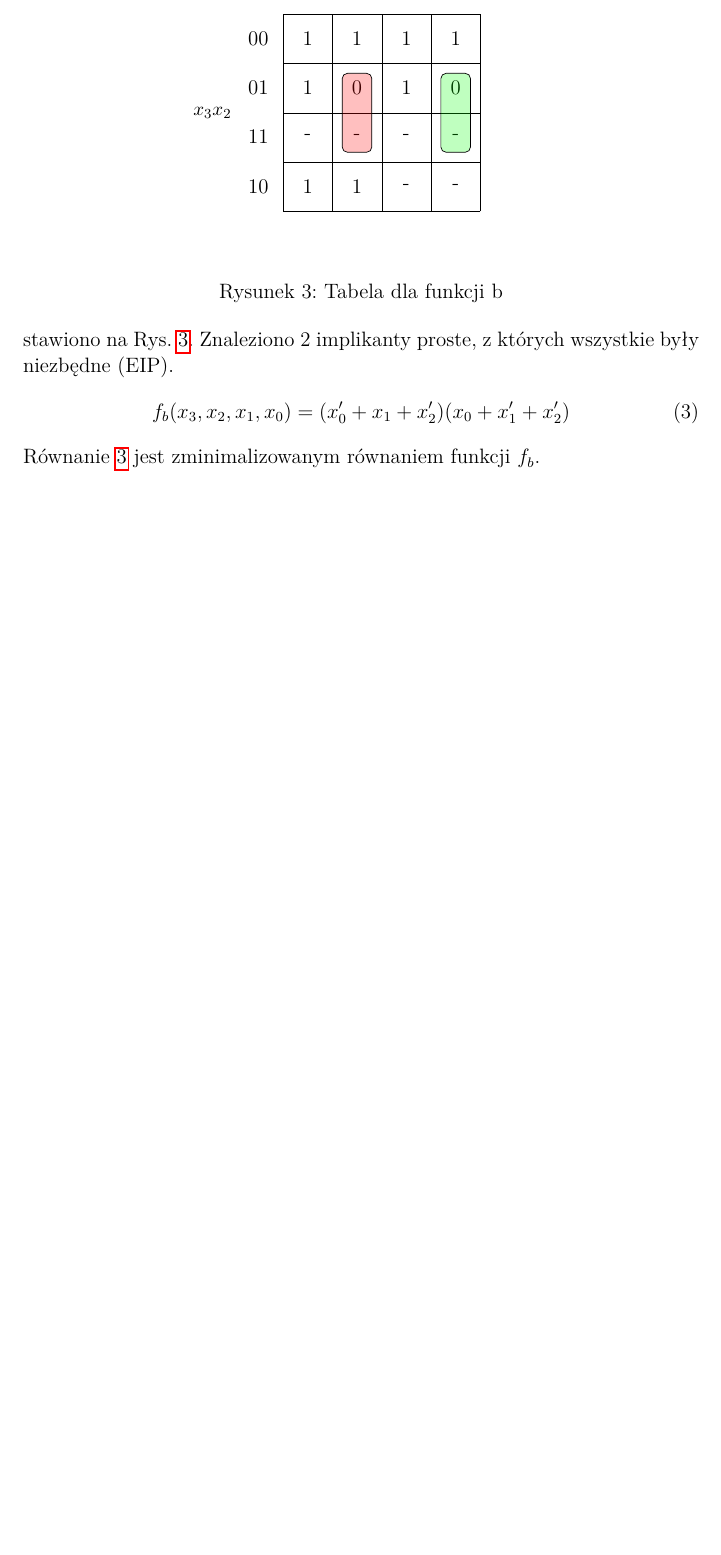
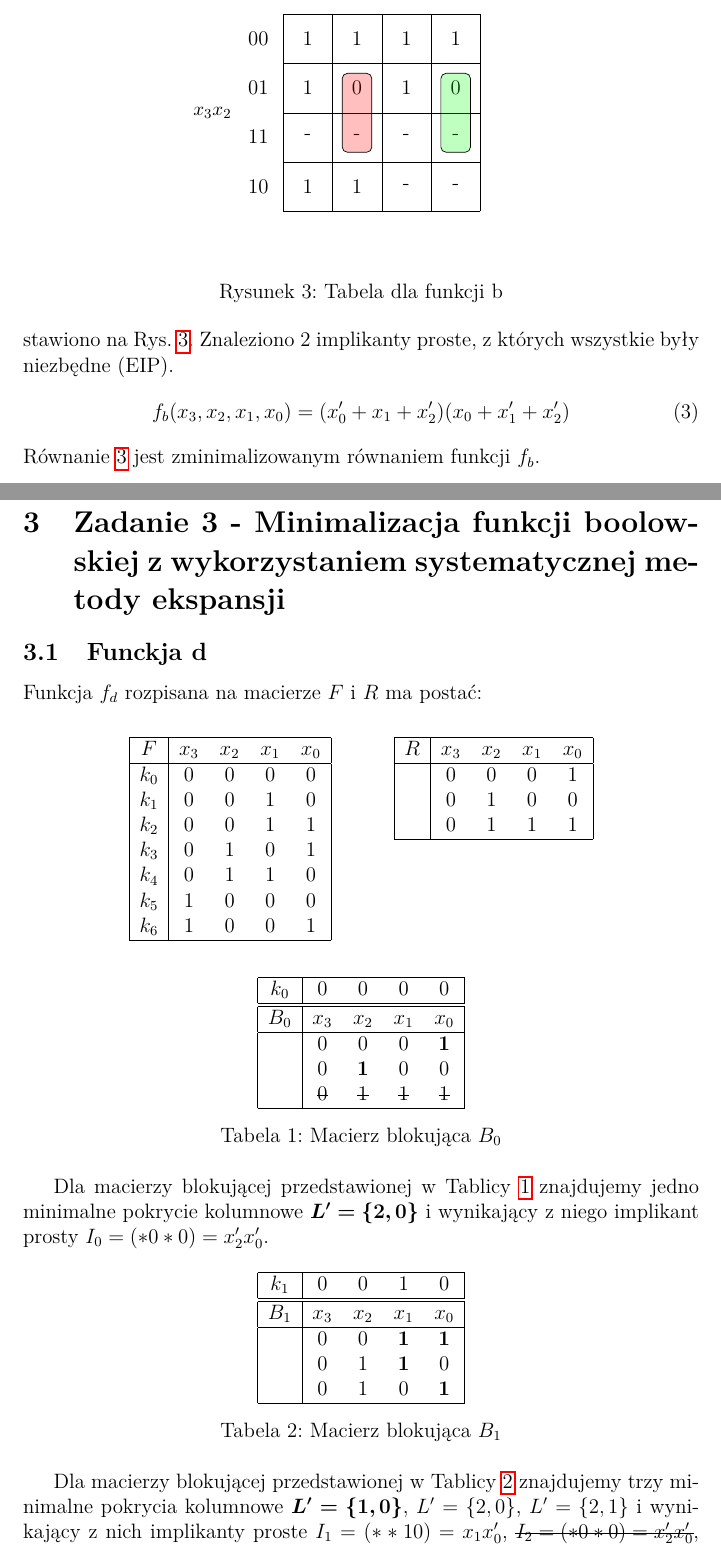
Before and after one commit to BWalusiak/POTEC_project, a LaTeX document (Report.tex): part of page 4 of 4 before the commit and two parts of pages 4 and 5 of 6 after it, the two joined at a grey line, cut so that both start at the same text, the shorter picture padded with empty space. Compiled offline with pdfLaTeX.

Commit message:
Create first 2 matrices for function 'd'

```diff
--- a/Report.tex
+++ b/Report.tex
@@ -12,6 +12,9 @@
 \usepackage{polski}
 \usepackage{hyperref}
 \usepackage{karnaugh-map}
+\usepackage{amsmath}
+\usepackage{ulem}
+\usepackage{bm}
 
 \begin{document}
     \title{Projekt nr 1 POTEC}
@@ -87,10 +92,81 @@
         \caption{Tabela dla funkcji \textrm{b}}
         \label{fig:fb}
     \end{figure}
-    Minimalizację funkcji \(f_b(x_3, x_2, x_1, x_0)\) za pomocą tablicy Karnaugha przedstawiono na Rys.~\ref{fig:fb}.
+    Minimalizację funkcji $f_b(x_3, x_2, x_1, x_0)$ za pomocą tablicy Karnaugha przedstawiono na Rys.~\ref{fig:fb}.
     Znaleziono 2 implikanty proste, z których wszystkie były niezbędne (\textrm{EIP}).
-    \begin{equation}\label{eq:fb}
+    \begin{equation}
+        \label{eq:fb}
         f_b(x_3, x_2, x_1, x_0) = (x_0' + x_1 + x_2')(x_0 + x_1' + x_2')
     \end{equation}
-    Równanie~\ref{eq:fb} jest zminimalizowanym równaniem funkcji  \(f_b\).
+    Równanie~\ref{eq:fb} jest zminimalizowanym równaniem funkcji  $f_b$.
+
+    \newpage
+    \section{Zadanie 3 - Minimalizacja funkcji boolowskiej z wykorzystaniem systematycznej metody ekspansji}
+    \label{sec:task-3}
+    \subsection{Funckja d}\label{subsec:fun-d}
+    Funkcja $f_d$ rozpisana na macierze $F$ i $R$ ma postać:
+    \begin{center}
+        \begin{tabular}[t]{ |c|c c c c| }
+            \hline
+            $F$ & $x_3$ & $x_2$ & $x_1$ & $x_0$ \\
+            \hline
+            $k_0$ & 0 & 0 & 0 & 0 \\
+            $k_1$ & 0 & 0 & 1 & 0 \\
+            $k_2$ & 0 & 0 & 1 & 1 \\
+            $k_3$ & 0 & 1 & 0 & 1 \\
+            $k_4$ & 0 & 1 & 1 & 0 \\
+            $k_5$ & 1 & 0 & 0 & 0 \\
+            $k_6$ & 1 & 0 & 0 & 1 \\
+            \hline
+        \end{tabular}
+        \hspace{1cm}
+        \begin{tabular}[t]{ |c|c c c c| }
+            \hline
+            $R$ & $x_3$ & $x_2$ & $x_1$ & $x_0$ \\
+            \hline
+            & 0 & 0 & 0 & 1 \\
+            & 0 & 1 & 0 & 0 \\
+            & 0 & 1 & 1 & 1 \\
+            \hline
+        \end{tabular}
+    \end{center}
+
+    \begin{table}[H]
+        \centering
+        \begin{tabular}[t]{ |c|c c c c| }
+            \hline
+            $k_0$ & 0 & 0 & 0 & 0 \\
+            \hline\hline
+            $B_0$ & $x_3$ & $x_2$ & $x_1$ & $x_0$ \\
+            \hline
+            & 0 & 0 & 0 & \textbf{1} \\
+            & 0 & \textbf{1} & 0 & 0 \\
+            & \sout{0} & \sout{1} & \sout{1} & \sout{1} \\
+            \hline
+        \end{tabular}
+        \caption{Macierz blokująca $B_0$} \label{tab:b0}
+    \end{table}
+    Dla macierzy blokującej przedstawionej w Tablicy~\ref{tab:b0} znajdujemy jedno minimalne pokrycie kolumnowe
+    $\bm{L'=\{2,0\}}$ i wynikający z niego implikant prosty $I_0=(*0*0)=x_2'x_0'$.
+
+    \begin{table}[H]
+        \centering
+        \begin{tabular}[t]{ |c|c c c c| }
+            \hline
+            $k_1$ & 0 & 0 & 1 & 0 \\
+            \hline\hline
+            $B_1$ & $x_3$ & $x_2$ & $x_1$ & $x_0$ \\
+            \hline
+            & 0 & 0 & \textbf{1} & \textbf{1} \\
+            & 0 & 1 & \textbf{1} & 0 \\
+            & 0 & 1 & 0 & \textbf{1} \\
+            \hline
+        \end{tabular}
+        \caption{Macierz blokująca $B_1$} \label{tab:b1}
+    \end{table}
+    Dla macierzy blokującej przedstawionej w Tablicy~\ref{tab:b1} znajdujemy trzy minimalne pokrycia kolumnowe
+    $\bm{L'=\{1,0\}}$, $L'=\{2,0\}$, $L'=\{2,1\}$ i
+    wynikający z nich implikanty proste $I_1=(**10)=x_{1}x_0'$, \sout{$I_2=(*0*0)=x_2'x_0'$}, $I_3=(*01*)=x_2'x_1$.
+    Zauważamy, że implikant $I_2$ jest identyczny do implikantu $I_0$, więc go wykreślamy.
+
 \end{document}
```
Also changed, not shown: Report.tex (20 more changed lines).
